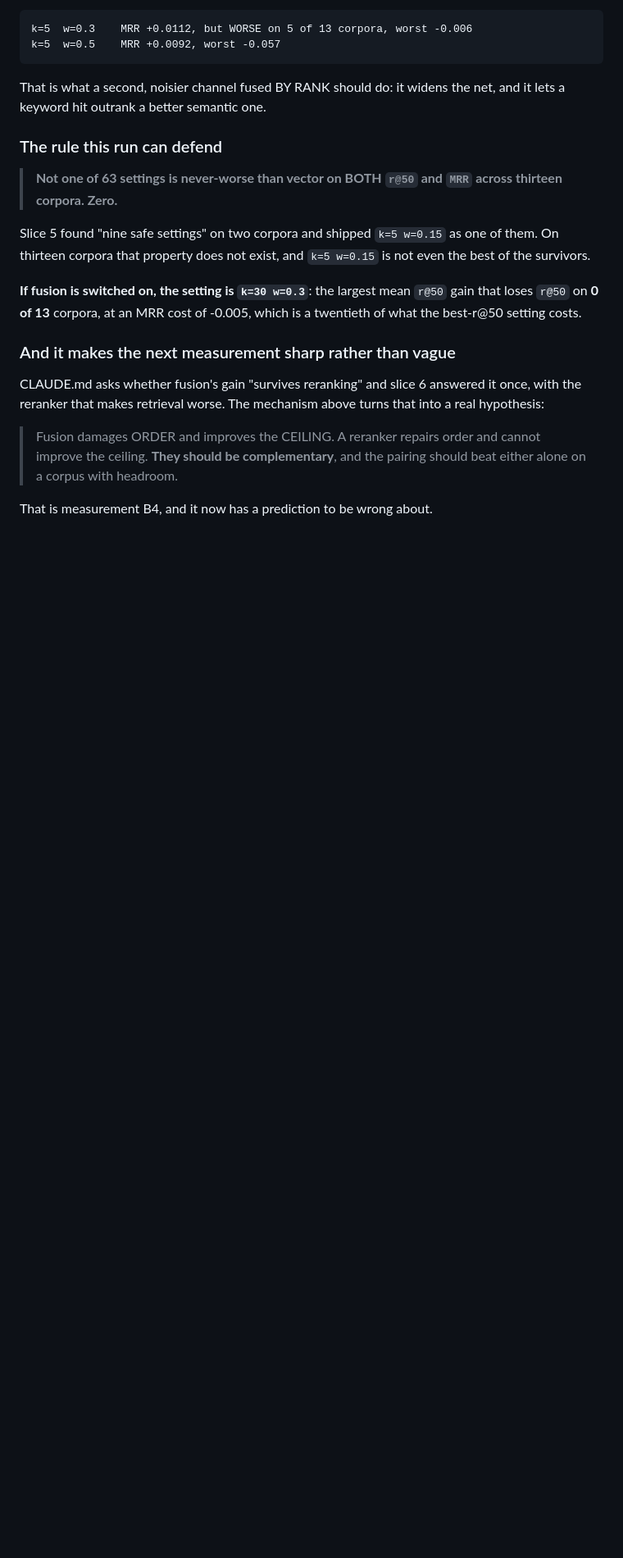
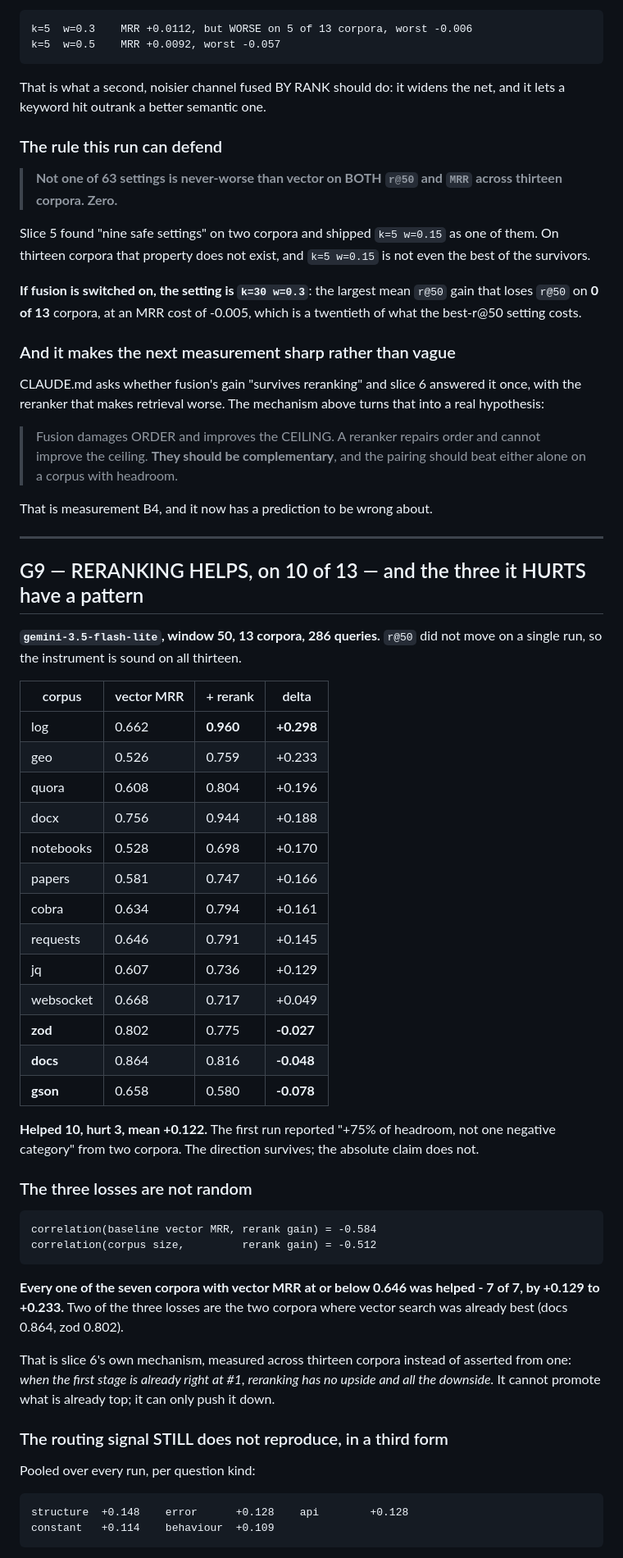
Before and after one commit to a1mohamad/labpilot, a Markdown page: docs/slice8v2/FINDINGS.md, the part around one of its changes. Shown at 82% size. Rendered like a GitHub page; blank space fills up the shorter version.

````diff
--- a/docs/slice8v2/FINDINGS.md
+++ b/docs/slice8v2/FINDINGS.md
@@ -320,3 +320,56 @@ turns that into a real hypothesis:
 > should beat either alone on a corpus with headroom.
 
 That is measurement B4, and it now has a prediction to be wrong about.
+
+---
+
+## G9 — RERANKING HELPS, on 10 of 13 — and the three it HURTS have a pattern
+
+**`gemini-3.5-flash-lite`, window 50, 13 corpora, 286 queries.** `r@50` did
+not move on a single run, so the instrument is sound on all thirteen.
+
+| corpus | vector MRR | + rerank | delta |
+|---|---|---|---|
+| log | 0.662 | **0.960** | **+0.298** |
+| geo | 0.526 | 0.759 | +0.233 |
+| quora | 0.608 | 0.804 | +0.196 |
+| docx | 0.756 | 0.944 | +0.188 |
+| notebooks | 0.528 | 0.698 | +0.170 |
+| papers | 0.581 | 0.747 | +0.166 |
+| cobra | 0.634 | 0.794 | +0.161 |
+| requests | 0.646 | 0.791 | +0.145 |
+| jq | 0.607 | 0.736 | +0.129 |
+| websocket | 0.668 | 0.717 | +0.049 |
+| **zod** | 0.802 | 0.775 | **-0.027** |
+| **docs** | 0.864 | 0.816 | **-0.048** |
+| **gson** | 0.658 | 0.580 | **-0.078** |
+
+**Helped 10, hurt 3, mean +0.122.** The first run reported "+75% of headroom,
+not one negative category" from two corpora. The direction survives; the
+absolute claim does not.
+
+### The three losses are not random
+
+```
+correlation(baseline vector MRR, rerank gain) = -0.584
+correlation(corpus size,         rerank gain) = -0.512
+```
+
+**Every one of the seven corpora with vector MRR at or below 0.646 was
+helped - 7 of 7, by +0.129 to +0.233.** Two of the three losses are the two
+corpora where vector search was already best (docs 0.864, zod 0.802).
+
+That is slice 6's own mechanism, measured across thirteen corpora instead of
+asserted from one: *when the first stage is already right at #1, reranking has
+no upside and all the downside.* It cannot promote what is already top; it can
+only push it down.
+
+### The routing signal STILL does not reproduce, in a third form
+
+Pooled over every run, per question kind:
+
+```
+structure  +0.148    error      +0.128    api        +0.128
+constant   +0.114    behaviour  +0.109
+```
+
````
Also changed, not shown: other parts of docs/slice8v2/FINDINGS.md (+39 -0 lines).
